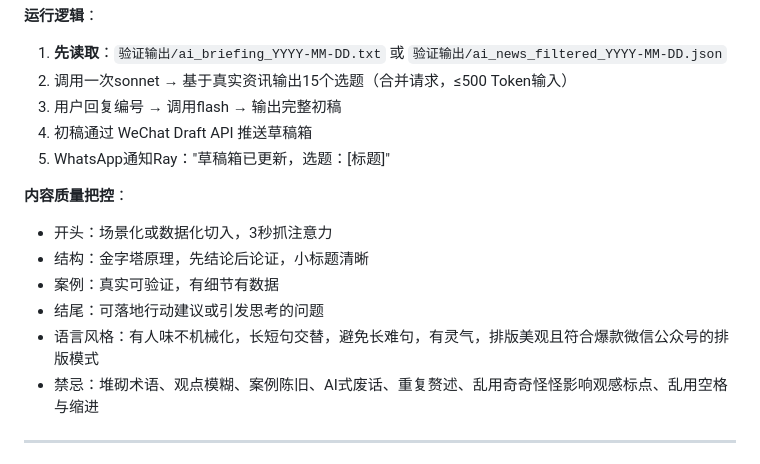
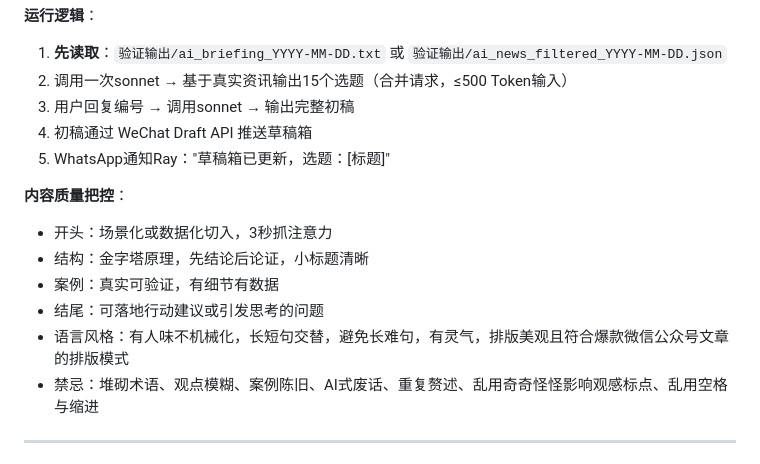
Before and after one commit to reylbj/My-Amazing-Claw, a Markdown page: SKILLS.md, the part around the change. Drawn GitHub-style.

Commit message:
Refine language style guidelines in SKILLS.md
Updated the language style section to clarify the formatting for popular WeChat articles.

```diff
--- a/SKILLS.md
+++ b/SKILLS.md
@@ -94,7 +94,7 @@ AI资讯类额外标注：*基于：[信息源]*
 **运行逻辑**：
 1. **先读取**：`验证输出/ai_briefing_YYYY-MM-DD.txt` 或 `验证输出/ai_news_filtered_YYYY-MM-DD.json`
 2. 调用一次sonnet → 基于真实资讯输出15个选题（合并请求，≤500 Token输入）
-3. 用户回复编号 → 调用flash → 输出完整初稿
+3. 用户回复编号 → 调用sonnet → 输出完整初稿
 4. 初稿通过 WeChat Draft API 推送草稿箱
 5. WhatsApp通知Ray："草稿箱已更新，选题：[标题]"
 
@@ -103,7 +103,7 @@ AI资讯类额外标注：*基于：[信息源]*
 - 结构：金字塔原理，先结论后论证，小标题清晰
 - 案例：真实可验证，有细节有数据
 - 结尾：可落地行动建议或引发思考的问题
-- 语言风格：有人味不机械化，长短句交替，避免长难句，有灵气，排版美观且符合爆款微信公众号的排版模式
+- 语言风格：有人味不机械化，长短句交替，避免长难句，有灵气，排版美观且符合爆款微信公众号文章的排版模式
 - 禁忌：堆砌术语、观点模糊、案例陈旧、AI式废话、重复赘述、乱用奇奇怪怪影响观感标点、乱用空格与缩进
 
 ---
```
